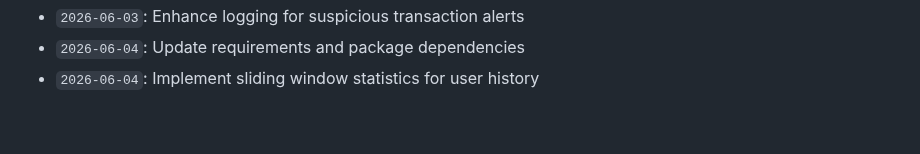
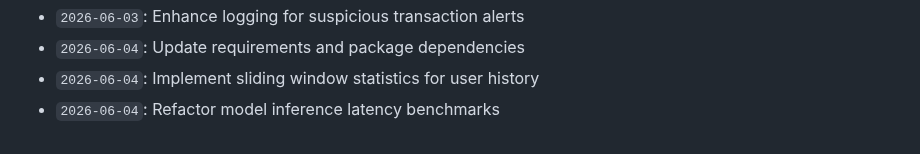
Before and after one commit to anushka-bansal27/Fraud_Detection_Project, a Markdown page: docs/activity_log.md, the part around the change. GitHub-like rendering.

Commit message:
Refactor model inference latency benchmarks

```diff
--- a/docs/activity_log.md
+++ b/docs/activity_log.md
@@ -895,3 +895,4 @@ Continuous development, optimization, model tuning, and documentation logs.
 - `2026-06-03`: Enhance logging for suspicious transaction alerts
 - `2026-06-04`: Update requirements and package dependencies
 - `2026-06-04`: Implement sliding window statistics for user history
+- `2026-06-04`: Refactor model inference latency benchmarks
```
